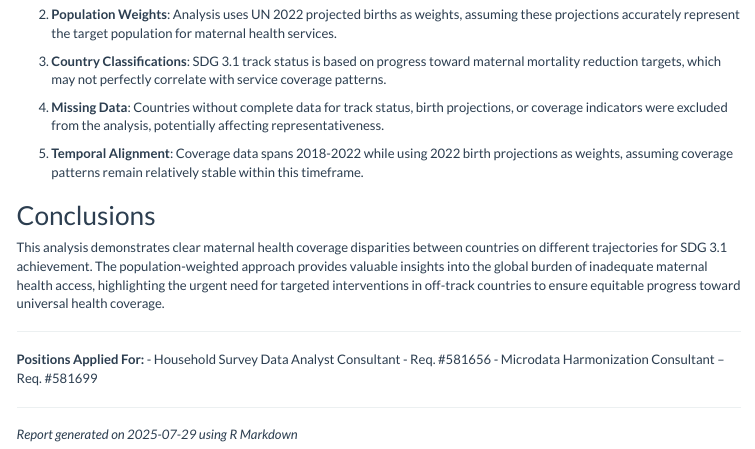
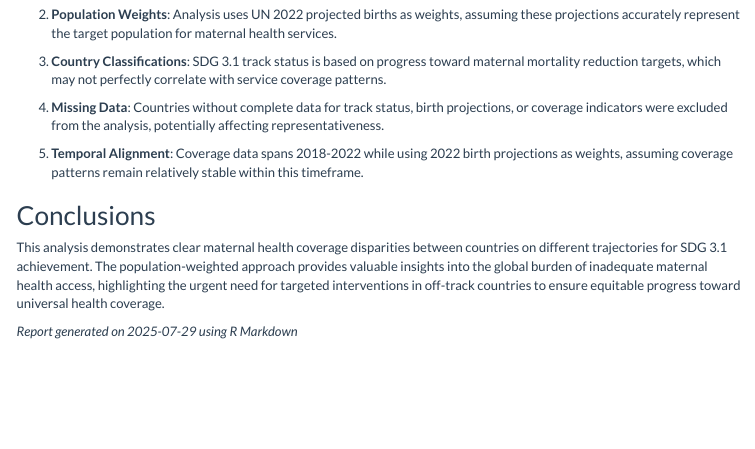
Before and after one commit to clement-danso/Population-Analytics, an R Markdown document (03_scripts/06_generate_maternal_health_report.Rmd): the page in a window 1100 px wide, from 2340 px down. The pictures show the output file 04_output/06_generate_maternal_health_report.html that the author committed with the source, opened offline; menus at the side of the page are left out.

Commit message:
fix: remove duplicated positions section from R Markdown

```diff
--- a/03_scripts/06_generate_maternal_health_report.Rmd
+++ b/03_scripts/06_generate_maternal_health_report.Rmd
@@ -199,12 +199,5 @@ The analysis reveals significant disparities in maternal health coverage between
 
 This analysis demonstrates clear maternal health coverage disparities between countries on different trajectories for SDG 3.1 achievement. The population-weighted approach provides valuable insights into the global burden of inadequate maternal health access, highlighting the urgent need for targeted interventions in off-track countries to ensure equitable progress toward universal health coverage.
 
----
-
-**Positions Applied For:**
-- Household Survey Data Analyst Consultant - Req. #581656
-- Microdata Harmonization Consultant – Req. #581699
-
----
 
 *Report generated on `r Sys.Date()` using R Markdown*
```
Also changed, not shown: 04_output/06_generate_maternal_health_report.html.
